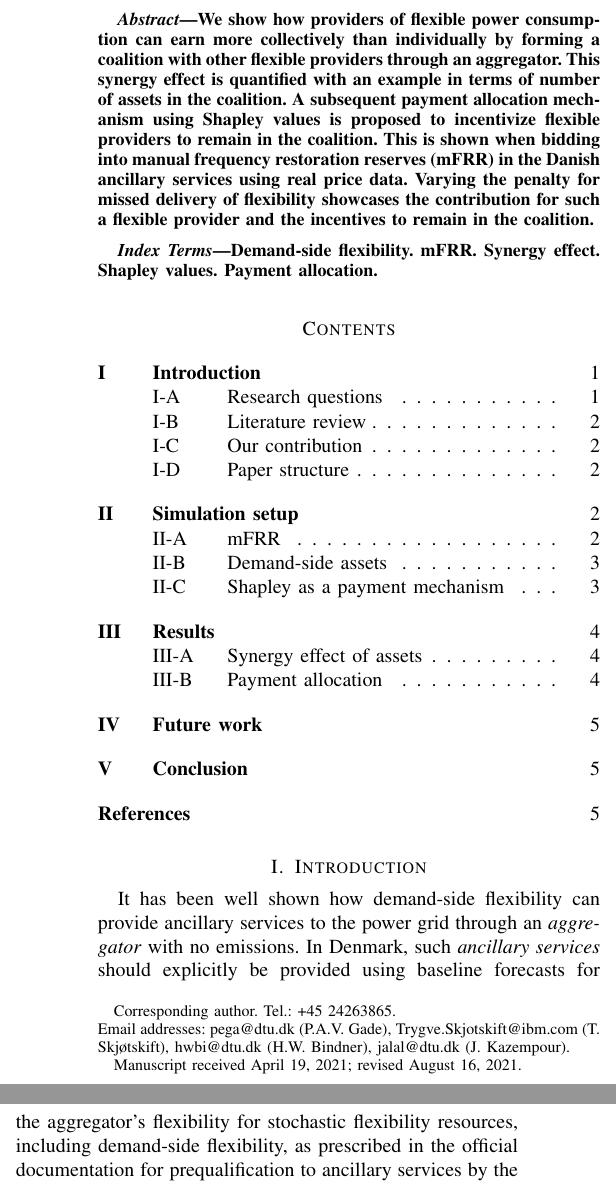
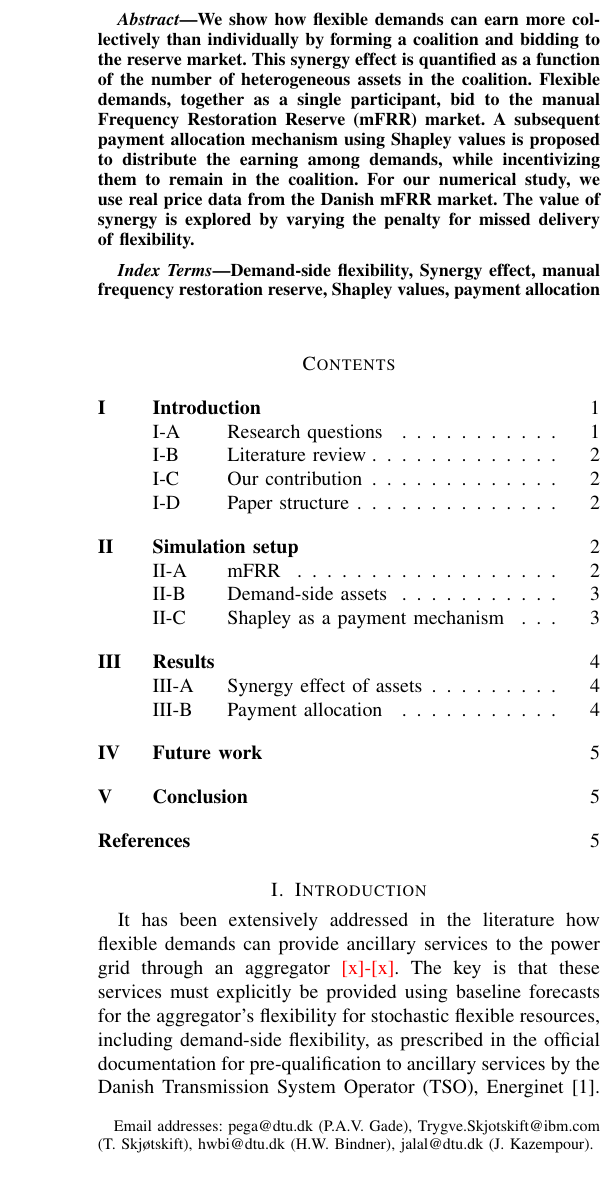
Before and after one commit to PeterAVG/synergy_paper, a LaTeX paper (tex/ieee.tex): two parts of the columns of page 1 of 5 before the commit and part of one column of page 1 of 5 after it, the two joined at a grey line, cut so that both start at the same text. Compiled offline with pdfLaTeX.

Commit message:
small-overleaf-changes

```diff
--- a/tex/ieee.tex
+++ b/tex/ieee.tex
@@ -21,6 +21,7 @@
 \usepackage[mode=buildnew]{standalone}
 \usepackage{tikz}
 \usetikzlibrary{calc,arrows,patterns,intersections}
+\newcommand{\red}[1]{\textcolor{red}{#1}}
 \usepackage{pgfplots}
 \usepackage{xcolor}
 \usepgfplotslibrary{fillbetween}
@@ -30,22 +31,26 @@
 \begin{document}
 
 
-\title{Demand-side Flexibility Synergy: Form a Coalition To Earn More}
+\title{Synergy Among Flexible Demands: Form a Coalition to Earn More from Reserve Market}
 
 \author{Peter A.V. Gade\textsuperscript{*}\textsuperscript{\textdagger}, Trygve Skjøtskift\textsuperscript{\textdagger}, Henrik W. Bindner\textsuperscript{*}, Jalal Kazempour\textsuperscript{*} \\
     \textsuperscript{*}Department of Wind and Energy Systems, Technical University of Denmark, Kgs. Lyngby, Denmark \\
     \textsuperscript{\textdagger}IBM Client Innovation Center, Copenhagen, Denmark
     % <-this % stops a space
-    \thanks{Corresponding author. Tel.: +45 24263865. \\ Email addresses: pega@dtu.dk (P.A.V. Gade), Trygve.Skjotskift@ibm.com (T. Skjøtskift), hwbi@dtu.dk (H.W. Bindner), jalal@dtu.dk (J. Kazempour).}% <-this % stops a space
-    \thanks{Manuscript received April 19, 2021; revised August 16, 2021.}}
+    \thanks{
+    %Corresponding author. Tel.: +45 24263865. \\
+    Email addresses: pega@dtu.dk (P.A.V. Gade), Trygve.Skjotskift@ibm.com (T. Skjøtskift), hwbi@dtu.dk (H.W. Bindner), jalal@dtu.dk (J. Kazempour).}% <-this % stops a space
+%    \thanks{Manuscript received April 19, 2021; revised August 16, 2021.} \\
+
+\vspace{-8mm}
+}
 
 % \footnote{Corresponding author. Tel.: +45 24263865. \\ Email addresses: pega@dtu.dk (P.A.V. Gade), Trygve.Skjotskift@ibm.com (T. Skjøtskift), hwbi@dtu.dk (H.W. Bindner), jalal@dtu.dk (J. Kazempour).}
 
 % The paper headers
-\markboth{Journal of \LaTeX\ Class Files,~Vol.~14, No.~8, August~2021}%
-{Shell \MakeLowercase{\textit{et al.}}: A Sample Article Using IEEEtran.cls for IEEE Journals}
+%\markboth{Journal of \LaTeX\ Class Files,~Vol.~14, No.~8, August~2021}%{Shell \MakeLowercase{\textit{et al.}}: A Sample Article Using IEEEtran.cls for IEEE Journals}
 
-\IEEEpubid{0000--0000/00\$00.00~\copyright~2021 IEEE}
+%\IEEEpubid{0000--0000/00\$00.00~\copyright~2021 IEEE}
 % Remember, if you use this you must call \IEEEpubidadjcol in the second
 % column for its text to clear the IEEEpubid mark.
 
@@ -55,11 +60,11 @@
 
 \begin{abstract}
     % It has been well shown how demand-side flexibility can provide services to the power grid through an aggregator with no emissions. However, the aggregator still faces two, mostly unexplored, fundamental problems: 1) how many demand-side assets are needed in order to achieve a synergy effect? And 2) how are payments allocated to individual flexible providers downstream of the aggregator? This paper answers these two questions using simulations of uncertain assets to illustrate the synergy effect, and Shapley values are used as a payment allocation mechanism. As a use case, manual frequency restoration reserves (mFRR) are used as the ancillary service targeted by the aggregator with real prices from 2022.
-    We show how providers of flexible power consumption can earn more collectively than individually by forming a coalition with other flexible providers through an aggregator. This synergy effect is quantified with an example in terms of number of assets in the coalition. A subsequent payment allocation mechanism using Shapley values is proposed to incentivize flexible providers to remain in the coalition. This is shown when bidding into manual frequency restoration reserves (mFRR) in the Danish ancillary services using real price data. Varying the penalty for missed delivery of flexibility showcases the contribution for such a flexible provider and the incentives to remain in the coalition.
+    We show how flexible demands can earn more collectively than individually by forming a coalition and bidding to the reserve market. This synergy effect is quantified as a function of the number of heterogeneous assets in the coalition. Flexible demands, together as a single participant, bid to the manual Frequency Restoration Reserve (mFRR) market. A subsequent payment allocation mechanism using Shapley values is proposed to distribute the earning among demands, while incentivizing them to remain in the coalition. For our numerical study, we use real price data from the Danish mFRR market. The value of synergy is explored by varying the penalty for missed delivery of flexibility.
 \end{abstract}
 
 \begin{IEEEkeywords}
-    Demand-side flexibility. mFRR. Synergy effect. Shapley values. Payment allocation.
+    Demand-side flexibility, Synergy effect, manual frequency restoration reserve, Shapley values, payment allocation
 \end{IEEEkeywords}
 
 % TO BE DELETED
@@ -67,7 +72,8 @@
 
 \section{Introduction}\label{sec:Introduction}
 
-It has been well shown how demand-side flexibility can provide ancillary services to the power grid through an \textit{aggregator} with no emissions. In Denmark, such \textit{ancillary services} should explicitly be provided using baseline forecasts for the aggregator's flexibility for stochastic flexibility resources, including demand-side flexibility, as prescribed in the official documentation for prequalification to ancillary services by the Transmission System Operator (TSO)\footnote{In Denmark, the TSO is Energinet.} \cite{energinet:prequalification}. Thus, aggregation of assets happen not only due to minimum bid requirements \cite{energinet:Systemydelser} but because of the synergy effect of the aggregation itself.
+It has been extensively addressed in the literature how flexible demands can provide ancillary services to the power grid through an aggregator \red{[x]-[x]}.
+The key is that these services must explicitly be provided using baseline forecasts for the aggregator's flexibility for stochastic flexible resources, including demand-side flexibility, as prescribed in the official documentation for pre-qualification to ancillary services by  the Danish Transmission System Operator (TSO), Energinet \cite{energinet:prequalification}. Thus, aggregation of flexible assets is incentivized not only due to meeting minimum bid requirements \cite{energinet:Systemydelser} but also due to the potential synergy effect of the aggregation.
 
 Several private initiatives for providing demand-side flexibility take place already in Denmark. For example, IBM is spearheading these with their Flex Platform which connects, controls, aggregates heterogenous assets in the commercial and industrial sector. This aggregated flexibility is monetized through ancillary services such as mFRR (see Section \ref{sec:mFRR}). The flexible consumers providing this flexibility, also called \textit{flexible providers}, earn money from thus and can potentially include $CO_{2}$ savings in their accounting.
 
```
Also changed, not shown: tex/ieee.tex (6 more changed lines).
